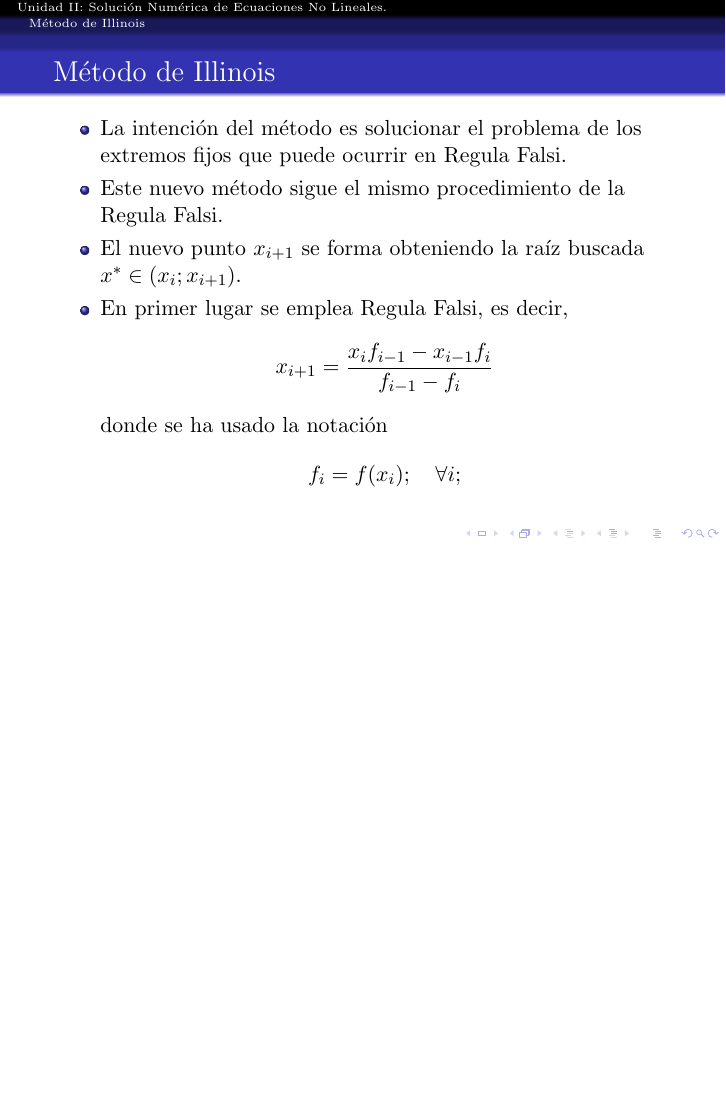
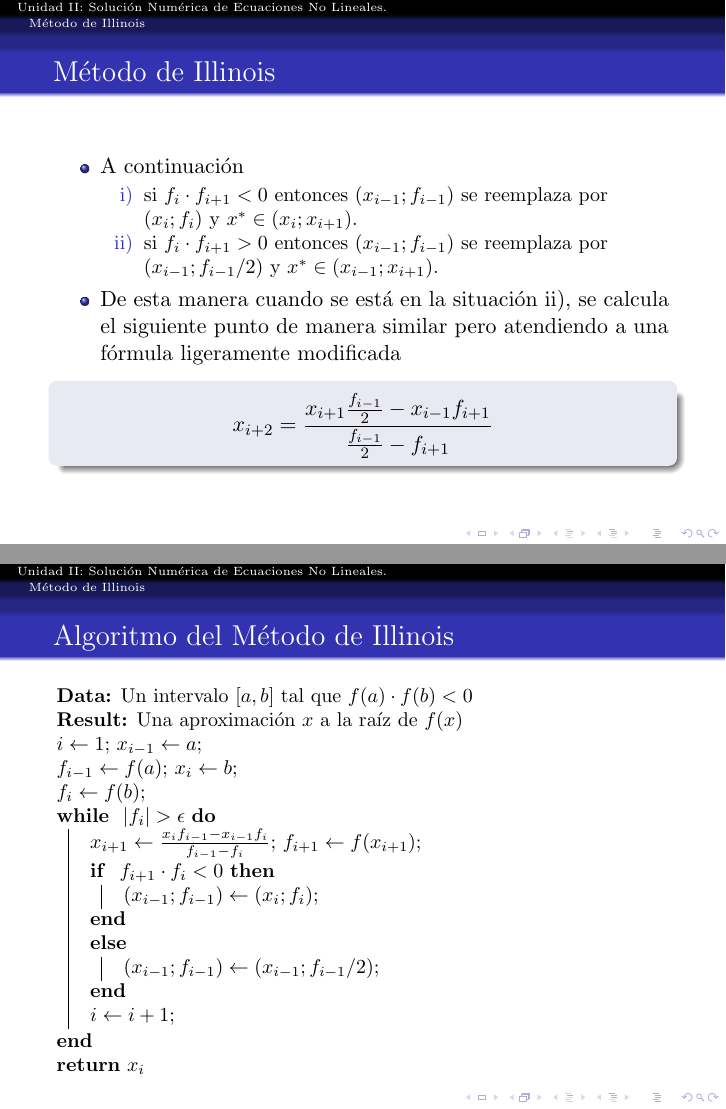
Before and after one commit to jlramirezb/Materias, LaTeX slides (MNI/unidadII.tex): page 74 of 74 before the commit and pages 76 and 78 of 89 after it, the two joined at a grey line, the shorter picture padded with empty space. The pictures show the PDF file MNI/unidadII.pdf that the author committed with the source.

Commit message:
working on fixed point

```diff
--- a/MNI/unidadII.tex
+++ b/MNI/unidadII.tex
@@ -575,3 +576,60 @@ $$    \end{itemize}
     $$
   \end{itemize}
 \end{frame}
+%%%%
+\begin{frame}
+  \frametitle{M\'etodo de Illinois}
+  \begin{itemize}
+    \item<1-> A continuación
+    \begin{enumerate}
+      \item[i)] si $f_i\cdot f_{i+1} < 0$ entonces $(x_{i-1}; f_{i-1})$ se reemplaza por $(x_i ; f_i )$ y $x^* \in (x_i ;x_{i+1})$.
+      \item[ii)] si $f_i\cdot f_{i+1} > 0$ entonces $(x_{i-1}; f_{i-1})$ se reemplaza por $(x_{i-1}; f_{i-1}/2)$ y $x^* \in (x_{i-1};x_{i+1})$.
+    \end{enumerate}
+    \item<2-> De esta manera cuando se est\'a en la situación ii), se calcula el siguiente punto de manera similar pero atendiendo a una f\'ormula ligeramente
+    modificada
+    \begin{block}{}
+    $$
+      x_{i+2} = \frac{x_{i+1}\frac{f_{i-1}}{2}-x_{i-1}f_{i+1}}{\frac{f_{i-1}}{2}-f_{i+1}}
+    $$
+    \end{block}
+  \end{itemize}
+\end{frame}
+%%%%
+\begin{frame}
+  \frametitle{M\'etodo de Illinois}
+  \begin{center}
+    \includegraphics[scale=0.5]{MetIllinois.png}
+  \end{center}
+\end{frame}
+\begin{frame}
+  \frametitle{Algoritmo del M\'etodo de Illinois}
+  \small{
+  \begin{algorithm}[H]
+    \SetAlgoLined
+    \KwData{Un intervalo $[a,b]$ tal que $f(a)\cdot f(b) < 0$}
+    \KwResult{Una aproximaci\'on $x$ a la ra\'iz de $f(x)$}
+    $i \leftarrow 1$; $x_{i-1} \leftarrow a$\;
+    $f_{i-1} \leftarrow f(a)$; $x_{i} \leftarrow b$\;
+    $f_{i} \leftarrow f(b)$\;
+    \While{ $|f_i| > \epsilon$ }{
+      $x_{i+1} \leftarrow \frac{x_if_{i-1}-x_{i-1}f_i}{f_{i-1}-f_i}$; $f_{i+1} \leftarrow f(x_{i+1})$\;
+      \If{ $f_{i+1}\cdot f_{i} < 0$ }{
+        $(x_{i-1}; f_{i-1}) \leftarrow (x_{i}; f_{i})$\;
+      }
+      \Else{
+        $(x_{i-1}; f_{i-1}) \leftarrow (x_{i-1}; f_{i-1}/2)$\;
+      }
+      $i \leftarrow i+1$\;
+    }
+    \KwRet $x_i$
+  \end{algorithm}}
+\end{frame}
+%%%%%
+%%%%
+\begin{frame}
+  \frametitle{M\'etodo de Illinois.}
+  Los resultados obtenidos al aplicar el m\'etodo de Illinois al ejemplo presentado anteriormente son:    \begin{center}
+  \begin{table}[!ht]
+    \begin{center}
+    \begin{tabular}{|c||c||c||c||c|}\hline
+  $k$  & $a$ & $p$ & $b$ & $|f(p)|$ \\\hline\hline
@@ -577,0 +642,6 @@ $$    \end{itemize}
+ \end{tabular}
+ \caption{Resultados Illinois.}\end{center}
+ \label{tab_illinois}
+\end{table}
+  \end{center}
+\end{frame}
```
Also changed, not shown: MNI/conver.png (added), MNI/conver2.png (added), MNI/diver.png (added), MNI/diver2.png (added), MNI/unidadII.pdf, MNI/unidadII.tex (88 more changed lines), 9 other files.
